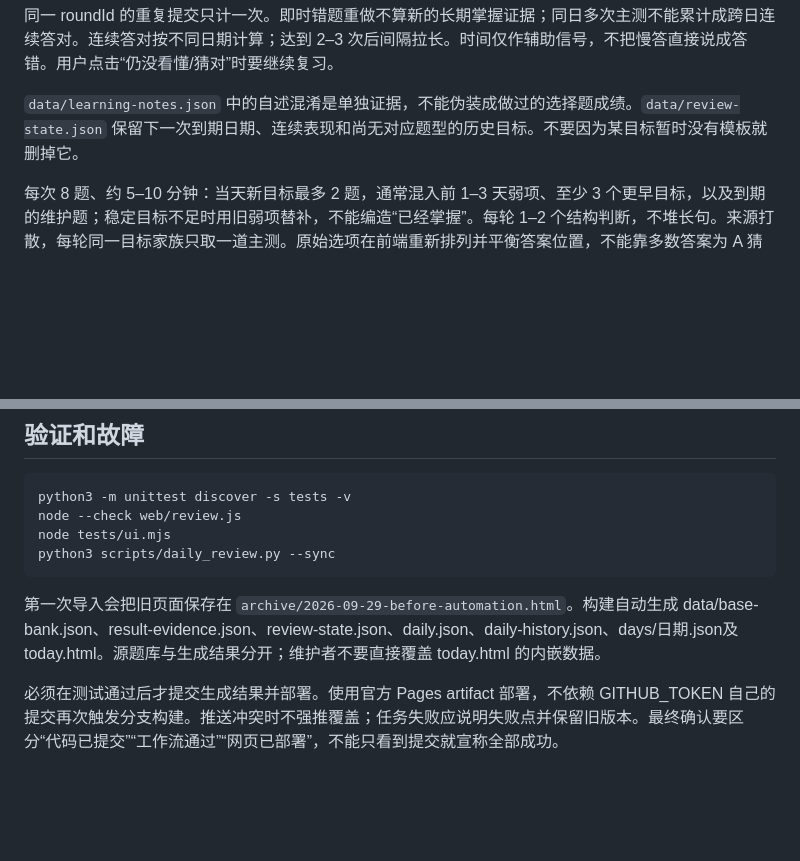
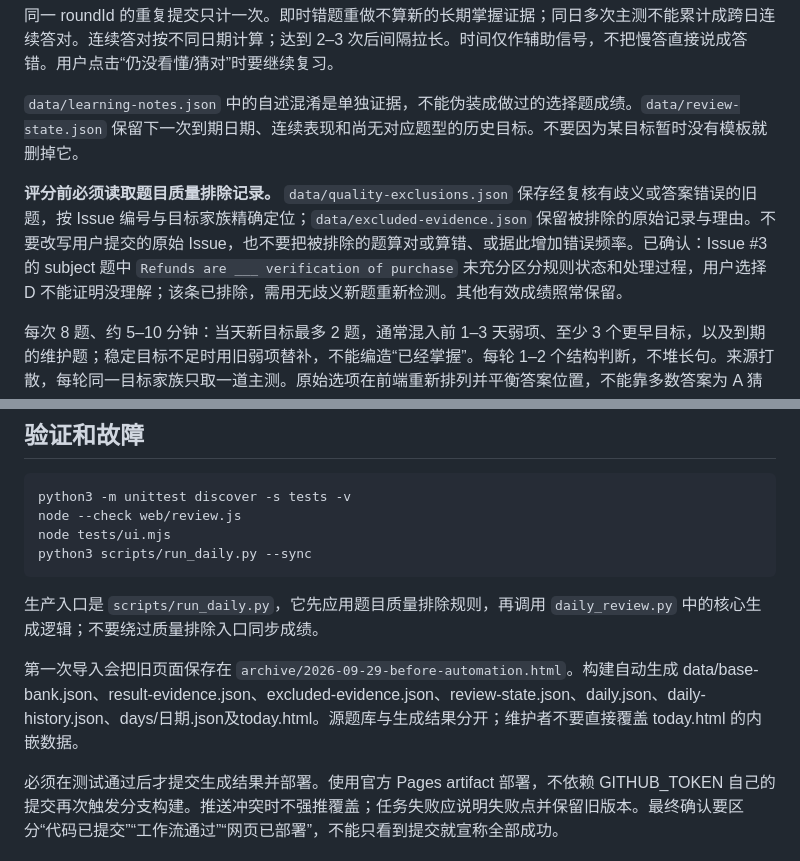
Before and after one commit to pkppkqbobs/kaoyan-english-trainer, a Markdown page: DAILY_REVIEW.md, 2 parts joined by grey strips. Rendered like a GitHub page; blank space fills up the shorter version.

Commit message:
Document invalid-question exclusions and the quality-gated build command

````diff
--- a/DAILY_REVIEW.md
+++ b/DAILY_REVIEW.md
@@ -14,6 +14,8 @@
 同一 roundId 的重复提交只计一次。即时错题重做不算新的长期掌握证据；同日多次主测不能累计成跨日连续答对。连续答对按不同日期计算；达到 2–3 次后间隔拉长。时间仅作辅助信号，不把慢答直接说成答错。用户点击“仍没看懂/猜对”时要继续复习。
 
 `data/learning-notes.json` 中的自述混淆是单独证据，不能伪装成做过的选择题成绩。`data/review-state.json` 保留下一次到期日期、连续表现和尚无对应题型的历史目标。不要因为某目标暂时没有模板就删掉它。
+
+**评分前必须读取题目质量排除记录。** `data/quality-exclusions.json` 保存经复核有歧义或答案错误的旧题，按 Issue 编号与目标家族精确定位；`data/excluded-evidence.json` 保留被排除的原始记录与理由。不要改写用户提交的原始 Issue，也不要把被排除的题算对或算错、或据此增加错误频率。已确认：Issue #3 的 subject 题中 `Refunds are ___ verification of purchase` 未充分区分规则状态和处理过程，用户选择 D 不能证明没理解；该条已排除，需用无歧义新题重新检测。其他有效成绩照常保留。
 
 每次 8 题、约 5–10 分钟：当天新目标最多 2 题，通常混入前 1–3 天弱项、至少 3 个更早目标，以及到期的维护题；稳定目标不足时用旧弱项替补，不能编造“已经掌握”。每轮 1–2 个结构判断，不堆长句。来源打散，每轮同一目标家族只取一道主测。原始选项在前端重新排列并平衡答案位置，不能靠多数答案为 A 猜题。
 
@@ -72,9 +74,11 @@
 python3 -m unittest discover -s tests -v
 node --check web/review.js
 node tests/ui.mjs
-python3 scripts/daily_review.py --sync
+python3 scripts/run_daily.py --sync
 ```
 
-第一次导入会把旧页面保存在 `archive/2026-09-29-before-automation.html`。构建自动生成 data/base-bank.json、result-evidence.json、review-state.json、daily.json、daily-history.json、days/日期.json及today.html。源题库与生成结果分开；维护者不要直接覆盖 today.html 的内嵌数据。
+生产入口是 `scripts/run_daily.py`，它先应用题目质量排除规则，再调用 `daily_review.py` 中的核心生成逻辑；不要绕过质量排除入口同步成绩。
+
+第一次导入会把旧页面保存在 `archive/2026-09-29-before-automation.html`。构建自动生成 data/base-bank.json、result-evidence.json、excluded-evidence.json、review-state.json、daily.json、daily-history.json、days/日期.json及today.html。源题库与生成结果分开；维护者不要直接覆盖 today.html 的内嵌数据。
 
 必须在测试通过后才提交生成结果并部署。使用官方 Pages artifact 部署，不依赖 GITHUB_TOKEN 自己的提交再次触发分支构建。推送冲突时不强推覆盖；任务失败应说明失败点并保留旧版本。最终确认要区分“代码已提交”“工作流通过”“网页已部署”，不能只看到提交就宣称全部成功。
````
